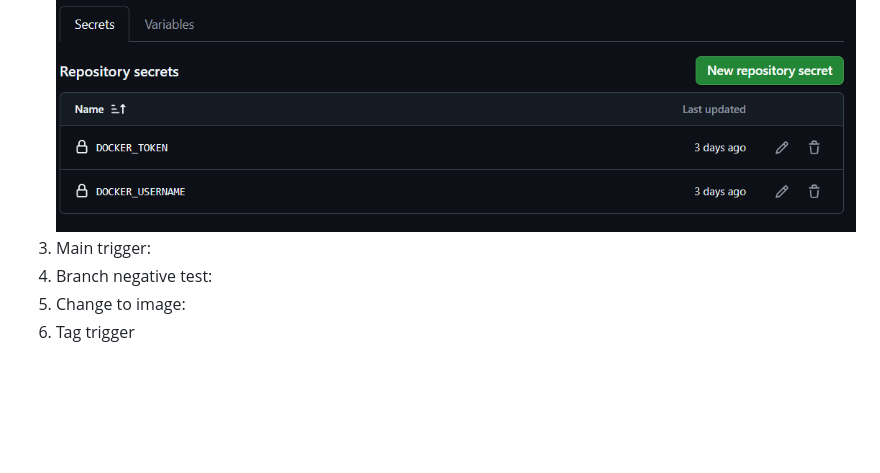
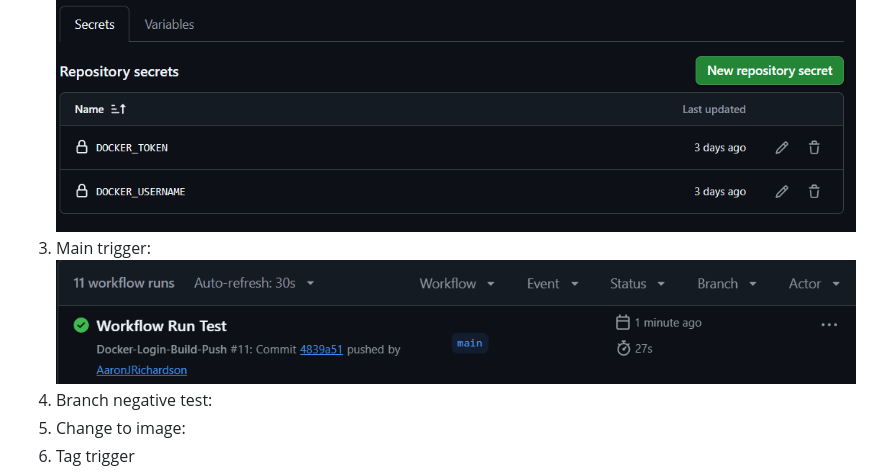
Before and after one commit to WSU-kduncan/ceg3120-cicd-richardson346-f26, a Markdown page: README-CI.md, the part around the change. Rendered like a GitHub page; pictures changed too: images/testing3.png (added); blank space fills up the shorter version.

```diff
--- a/README-CI.md
+++ b/README-CI.md
@@ -29,7 +29,7 @@
 **Testing and Proof**
 1. Local run: ![The container when docker ps is run on the terminal](images/testing1-1.png), ![The website running on my browser](images/testing1-2.png)
 2. Repository secrets: ![The action secrets page](images/testing2.png)
-3. Main trigger:
+3. Main trigger: ![The successful workflow run](images/testing3.png)
 4. Branch negative test:
 5. Change to image:
 6. Tag trigger
```
